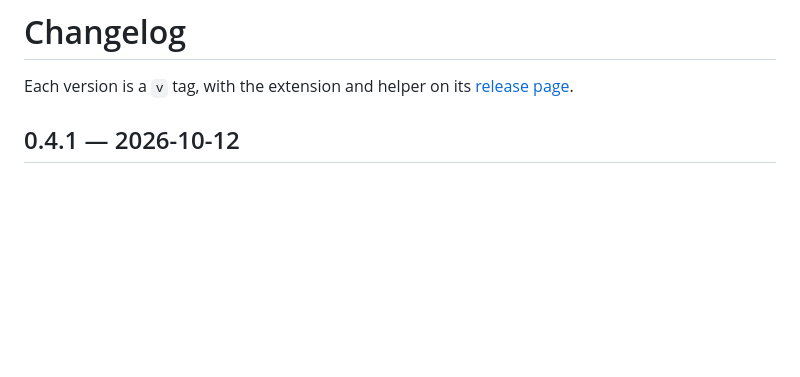
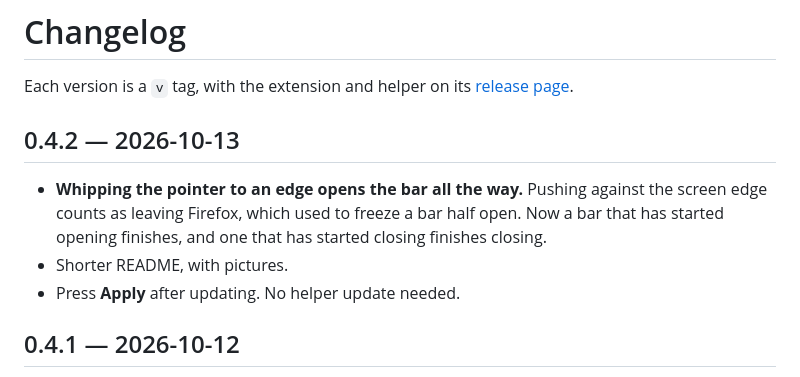
Before and after one commit to mattsaund/kits-firefox-plugin, a Markdown page: CHANGELOG.md, the part around the change. GitHub-like rendering; blank space fills up the shorter version.

```diff
--- a/CHANGELOG.md
+++ b/CHANGELOG.md
@@ -2,6 +2,15 @@
 
 Each version is a `v` tag, with the extension and helper on its
 [release page](https://github.com/mattsaund/kits-firefox-plugin/releases).
+
+## 0.4.2 — 2026-10-13
+
+- **Whipping the pointer to an edge opens the bar all the way.** Pushing
+  against the screen edge counts as leaving Firefox, which used to freeze a
+  bar half open. Now a bar that has started opening finishes, and one that
+  has started closing finishes closing.
+- Shorter README, with pictures.
+- Press **Apply** after updating. No helper update needed.
 
 ## 0.4.1 — 2026-10-12
 
```
Also changed, not shown: README.md (+35 -42 lines), docs/hidden.png (added), docs/open.png (added), docs/settings.png (added), 6 other files.
